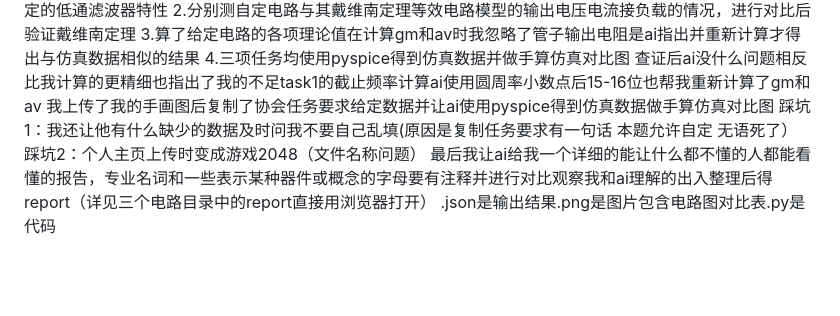
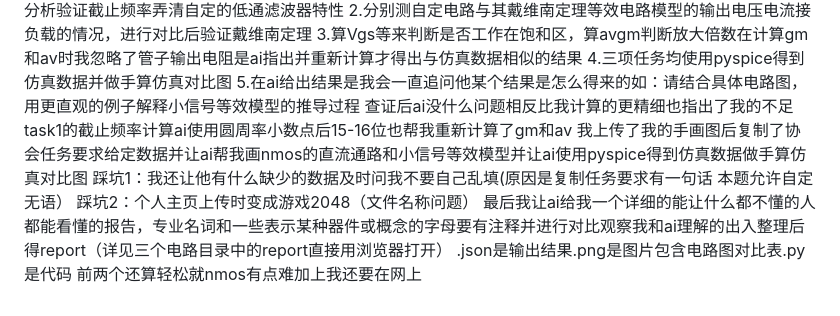
Before and after one commit to nja124/jixie, a Markdown page: README.md, the part around one of its changes. Drawn GitHub-style; blank space fills up the shorter version.

Commit message:
完善readme

```diff
--- a/README.md
+++ b/README.md
@@ -19,10 +21,12 @@ cd；打开或更改目录ls；列目录中文件mkdir；创建目录
 1.分别用瞬态分析验证tao和交流分析验证截止频率弄清自定的低通滤波器特性
 2.分别测自定电路与其戴维南定理等效电路模型的输出电压电流接负载的情况，进行对比后验证戴维南定理
-3.算了给定电路的各项理论值在计算gm和av时我忽略了管子输出电阻是ai指出并重新计算才得出与仿真数据相似的结果
+3.算Vgs等来判断是否工作在饱和区，算avgm判断放大倍数在计算gm和av时我忽略了管子输出电阻是ai指出并重新计算才得出与仿真数据相似的结果
 4.三项任务均使用pyspice得到仿真数据并做手算仿真对比图
+5.在ai给出结果是我会一直追问他某个结果是怎么得来的如：请结合具体电路图，用更直观的例子解释小信号等效模型的推导过程
 查证后ai没什么问题相反比我计算的更精细也指出了我的不足task1的截止频率计算ai使用圆周率小数点后15-16位也帮我重新计算了gm和av
-我上传了我的手画图后复制了协会任务要求给定数据并让ai使用pyspice得到仿真数据做手算仿真对比图
-踩坑1：我还让他有什么缺少的数据及时问我不要自己乱填(原因是复制任务要求有一句话  本题允许自定  无语死了）
+我上传了我的手画图后复制了协会任务要求给定数据并让ai帮我画nmos的直流通路和小信号等效模型并让ai使用pyspice得到仿真数据做手算仿真对比图
+踩坑1：我还让他有什么缺少的数据及时问我不要自己乱填(原因是复制任务要求有一句话  本题允许自定  无语）
 踩坑2：个人主页上传时变成游戏2048（文件名称问题）
 最后我让ai给我一个详细的能让什么都不懂的人都能看懂的报告，专业名词和一些表示某种器件或概念的字母要有注释并进行对比观察我和ai理解的出入整理后得report（详见三个电路目录中的report直接用浏览器打开）
 .json是输出结果.png是图片包含电路图对比表.py是代码
+前两个还算轻松就nmos有点难加上我还要在网上
```
Also changed, not shown: other parts of README.md (+2 -0 lines).
